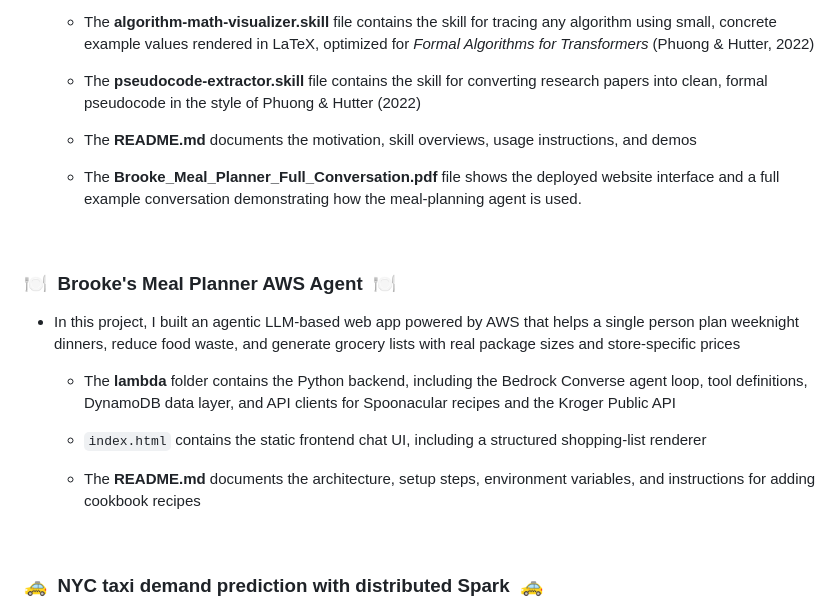
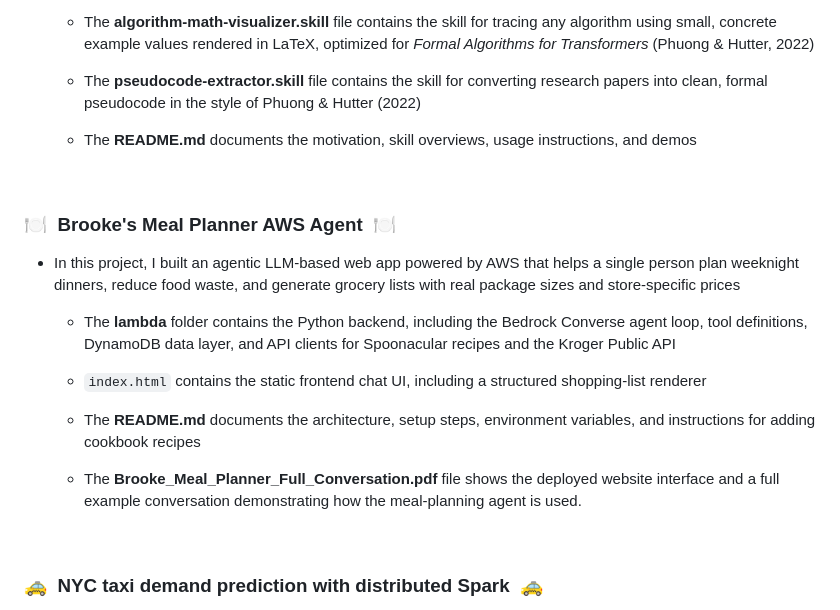
Before and after one commit to brookemstevens/brooke-stevens-portfolio, a Markdown page: README.md, the part around the change. Rendered like a GitHub page.

Commit message:
Add PDF file demo to AWS project

```diff
--- a/README.md
+++ b/README.md
@@ -11,8 +11,6 @@
 
   - The **README.md** documents the motivation, skill overviews, usage instructions, and demos
 
-  - The **Brooke_Meal_Planner_Full_Conversation.pdf** file shows the deployed website interface and a full example conversation demonstrating how the meal-planning agent is used.
-
 &nbsp;
 
 ### 🍽️  Brooke's Meal Planner AWS Agent  🍽️
@@ -24,6 +22,8 @@
   - `index.html` contains the static frontend chat UI, including a structured shopping-list renderer
 
   - The **README.md** documents the architecture, setup steps, environment variables, and instructions for adding cookbook recipes
+
+  - The **Brooke_Meal_Planner_Full_Conversation.pdf** file shows the deployed website interface and a full example conversation demonstrating how the meal-planning agent is used.
 
 &nbsp;
 
```
